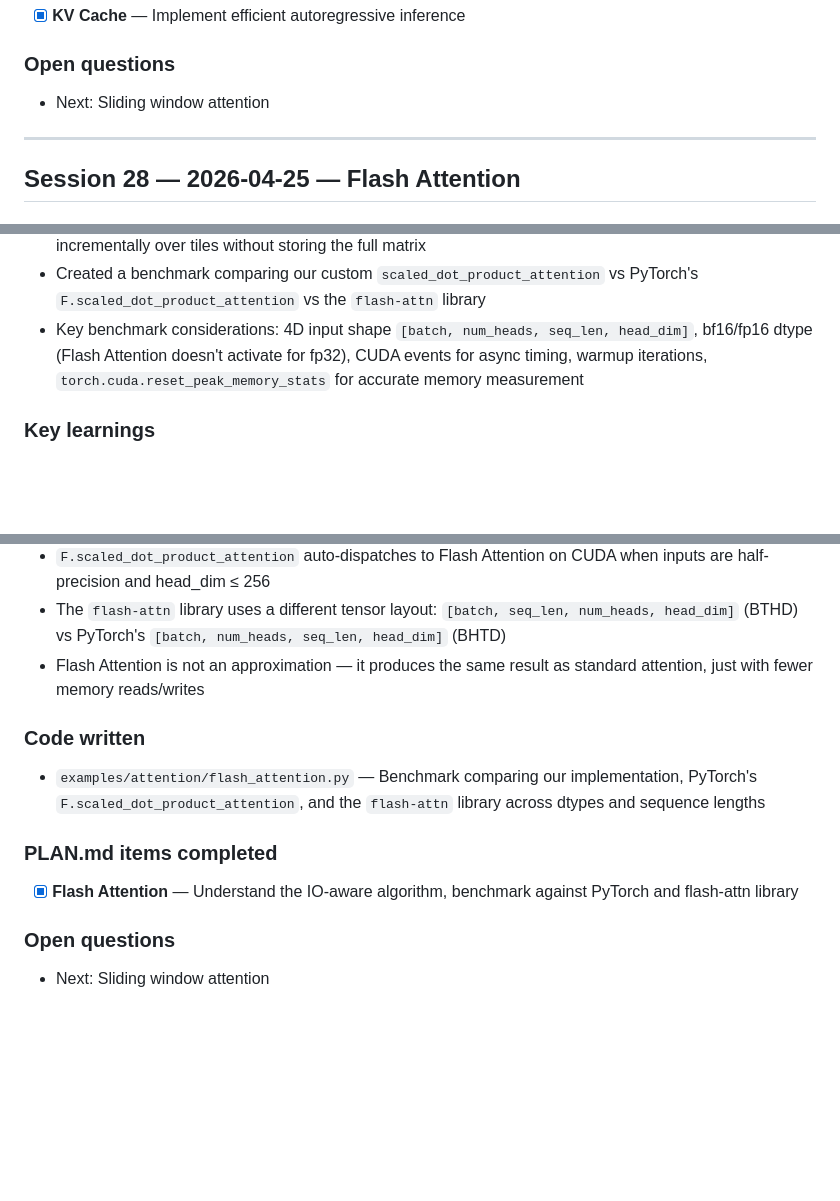
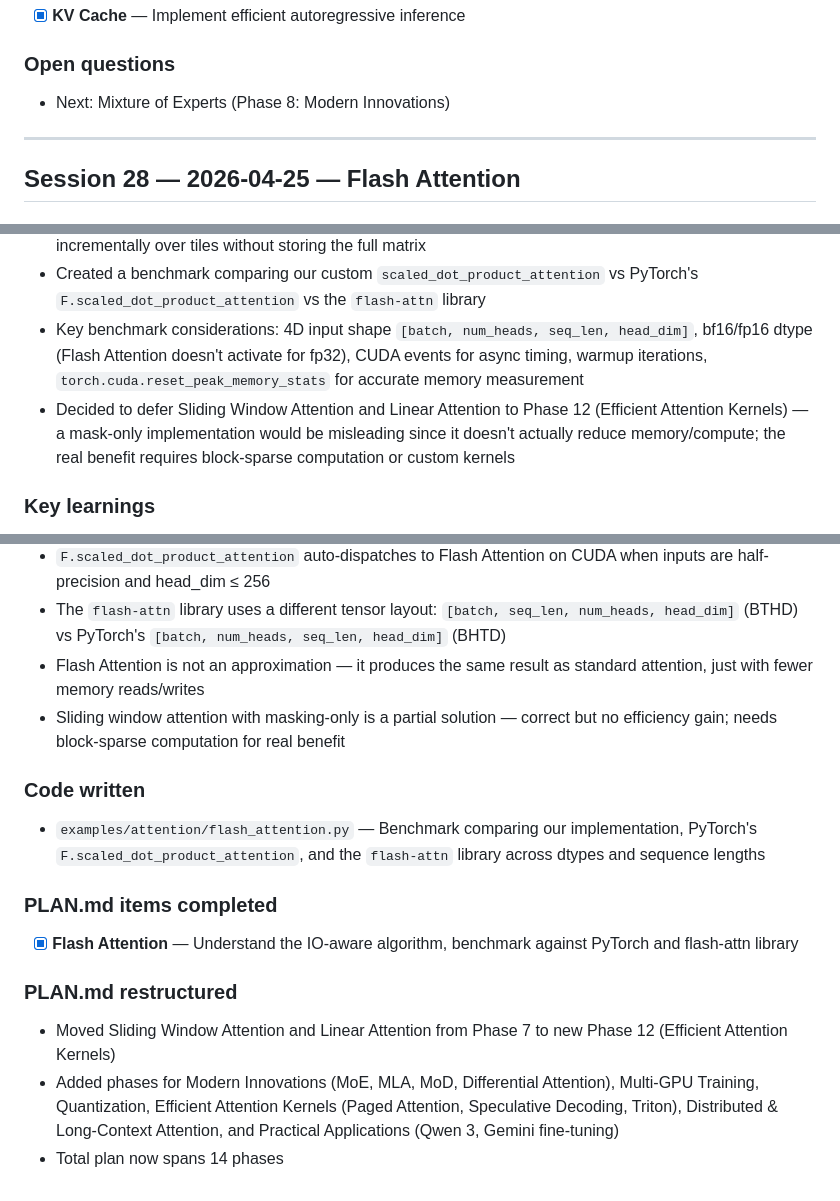
Before and after one commit to rafidka/llm-from-scratch, a Markdown page: PROGRESS.md, 3 parts joined by grey strips. GitHub-like rendering; blank space fills up the shorter version.

```diff
--- a/PROGRESS.md
+++ b/PROGRESS.md
@@ -843,7 +843,7 @@
 - [x] **KV Cache** — Implement efficient autoregressive inference
 
 ### Open questions
-- Next: Sliding window attention
+- Next: Mixture of Experts (Phase 8: Modern Innovations)
 
 ---
 
@@ -855,6 +855,7 @@
 - Learned the online softmax trick (Milakov & Gimelshein, 2018) that enables computing softmax incrementally over tiles without storing the full matrix
 - Created a benchmark comparing our custom `scaled_dot_product_attention` vs PyTorch's `F.scaled_dot_product_attention` vs the `flash-attn` library
 - Key benchmark considerations: 4D input shape `[batch, num_heads, seq_len, head_dim]`, bf16/fp16 dtype (Flash Attention doesn't activate for fp32), CUDA events for async timing, warmup iterations, `torch.cuda.reset_peak_memory_stats` for accurate memory measurement
+- Decided to defer Sliding Window Attention and Linear Attention to Phase 12 (Efficient Attention Kernels) — a mask-only implementation would be misleading since it doesn't actually reduce memory/compute; the real benefit requires block-sparse computation or custom kernels
 
 ### Key learnings
 - Standard attention writes the n×n score matrix to HBM 3 times (compute, softmax, V multiply) — this is the bottleneck, not the FLOPs
@@ -863,6 +864,7 @@
 - `F.scaled_dot_product_attention` auto-dispatches to Flash Attention on CUDA when inputs are half-precision and head_dim ≤ 256
 - The `flash-attn` library uses a different tensor layout: `[batch, seq_len, num_heads, head_dim]` (BTHD) vs PyTorch's `[batch, num_heads, seq_len, head_dim]` (BHTD)
 - Flash Attention is not an approximation — it produces the same result as standard attention, just with fewer memory reads/writes
+- Sliding window attention with masking-only is a partial solution — correct but no efficiency gain; needs block-sparse computation for real benefit
 
 ### Code written
 - `examples/attention/flash_attention.py` — Benchmark comparing our implementation, PyTorch's `F.scaled_dot_product_attention`, and the `flash-attn` library across dtypes and sequence lengths
@@ -870,5 +872,7 @@
 ### PLAN.md items completed
 - [x] **Flash Attention** — Understand the IO-aware algorithm, benchmark against PyTorch and flash-attn library
 
-### Open questions
-- Next: Sliding window attention
+### PLAN.md restructured
+- Moved Sliding Window Attention and Linear Attention from Phase 7 to new Phase 12 (Efficient Attention Kernels)
+- Added phases for Modern Innovations (MoE, MLA, MoD, Differential Attention), Multi-GPU Training, Quantization, Efficient Attention Kernels (Paged Attention, Speculative Decoding, Triton), Distributed & Long-Context Attention, and Practical Applications (Qwen 3, Gemini fine-tuning)
+- Total plan now spans 14 phases
```
Also changed, not shown: PLAN.md (+80 -13 lines).
